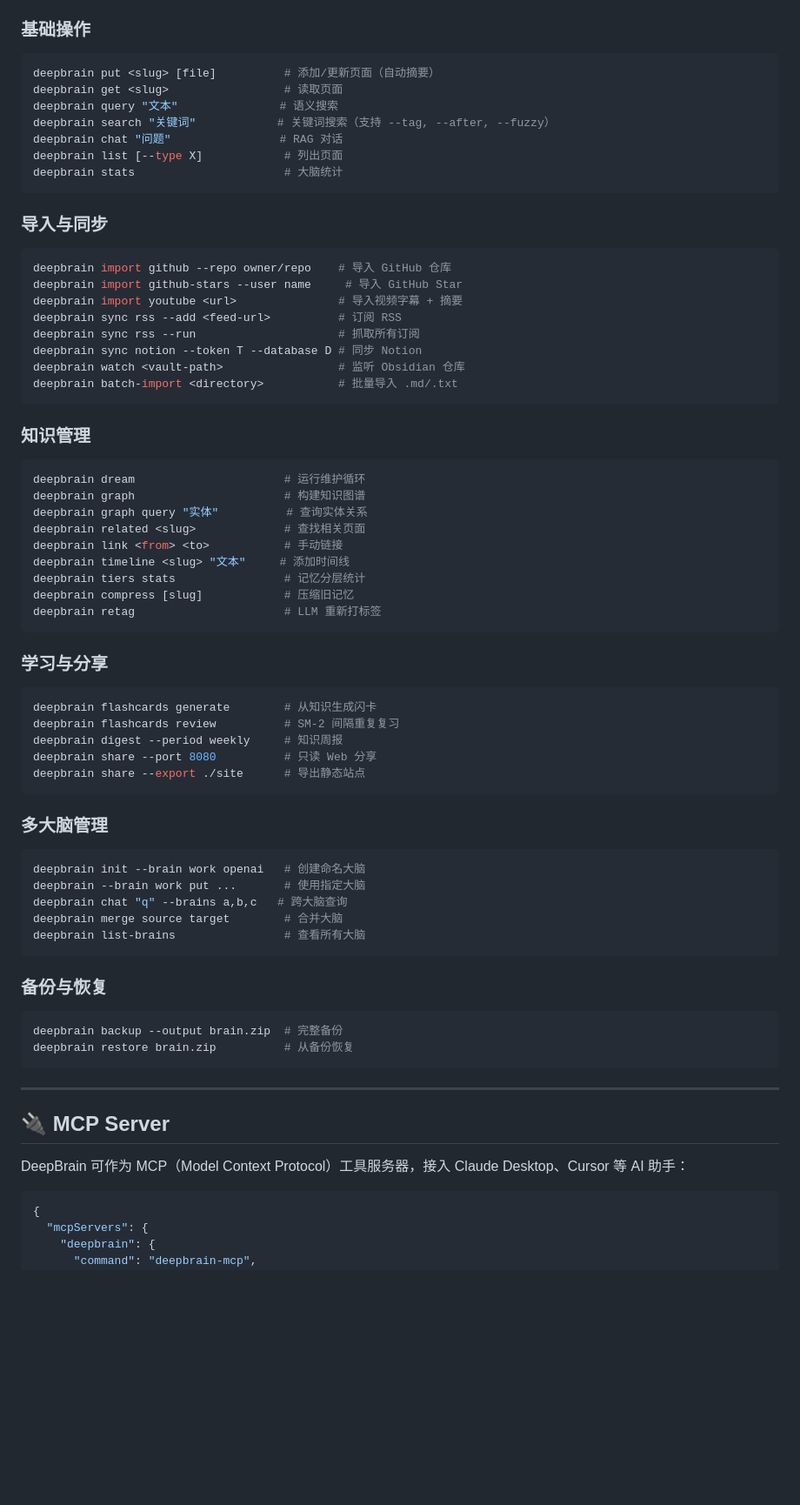
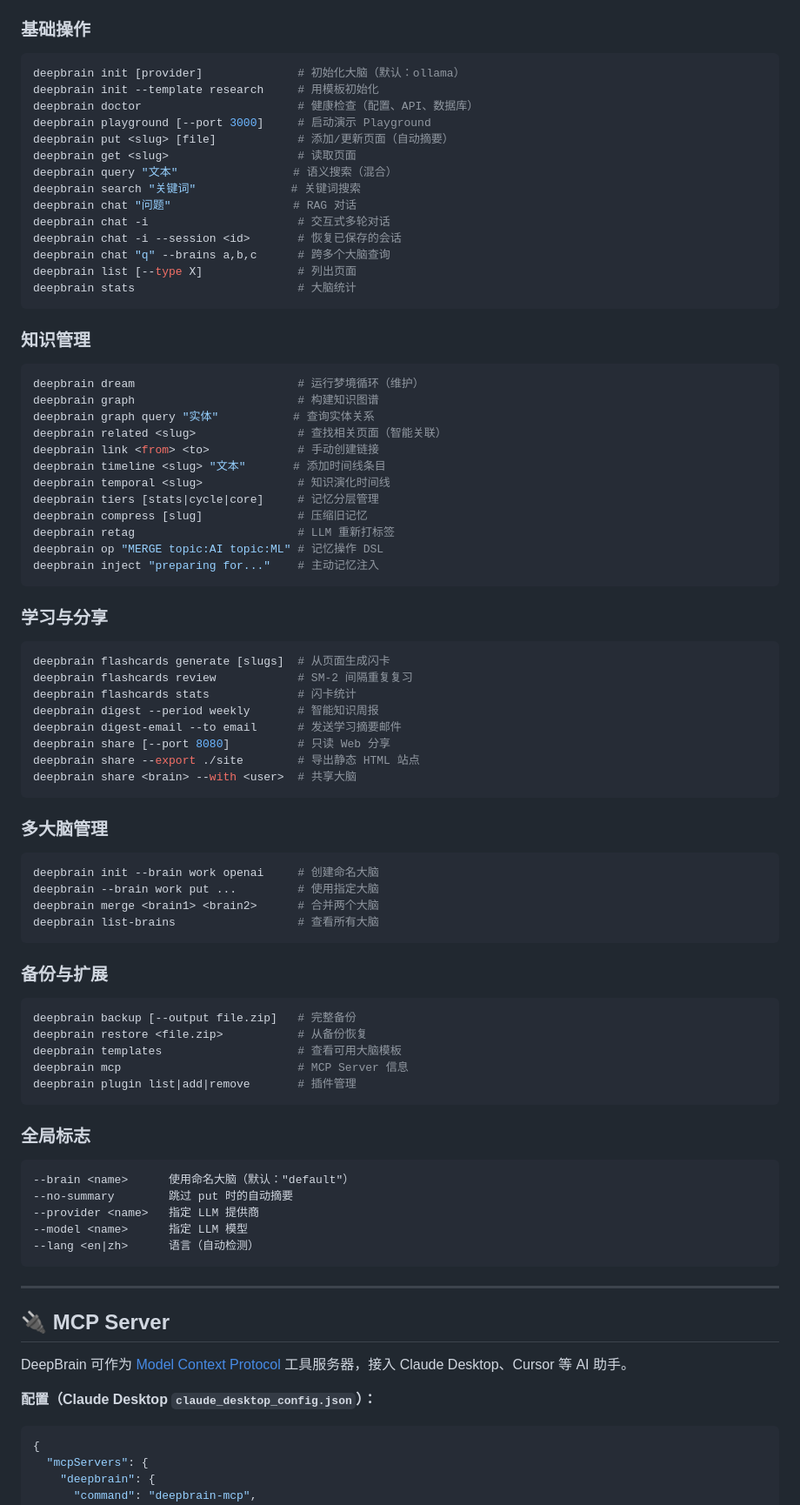
Before and after one commit to Deepleaper/deepbrain, a Markdown page: README.md, the part around one of its changes. Shown at 87% size. Drawn GitHub-style; blank space fills up the shorter version.

````diff
--- a/README.md
+++ b/README.md
@@ -151,74 +188,88 @@ deepbrain playground    # 无需配置，预置示例知识库
 ### 基础操作
 
 ```bash
-deepbrain put <slug> [file]          # 添加/更新页面（自动摘要）
-deepbrain get <slug>                 # 读取页面
-deepbrain query "文本"               # 语义搜索
-deepbrain search "关键词"            # 关键词搜索（支持 --tag, --after, --fuzzy）
-deepbrain chat "问题"                # RAG 对话
-deepbrain list [--type X]            # 列出页面
-deepbrain stats                      # 大脑统计
-```
-
-### 导入与同步
-
-```bash
-deepbrain import github --repo owner/repo    # 导入 GitHub 仓库
-deepbrain import github-stars --user name     # 导入 GitHub Star
-deepbrain import youtube <url>               # 导入视频字幕 + 摘要
-deepbrain sync rss --add <feed-url>          # 订阅 RSS
-deepbrain sync rss --run                     # 抓取所有订阅
-deepbrain sync notion --token T --database D # 同步 Notion
-deepbrain watch <vault-path>                 # 监听 Obsidian 仓库
-deepbrain batch-import <directory>           # 批量导入 .md/.txt
+deepbrain init [provider]              # 初始化大脑（默认：ollama）
+deepbrain init --template research     # 用模板初始化
+deepbrain doctor                       # 健康检查（配置、API、数据库）
+deepbrain playground [--port 3000]     # 启动演示 Playground
+deepbrain put <slug> [file]            # 添加/更新页面（自动摘要）
+deepbrain get <slug>                   # 读取页面
+deepbrain query "文本"                 # 语义搜索（混合）
+deepbrain search "关键词"              # 关键词搜索
+deepbrain chat "问题"                  # RAG 对话
+deepbrain chat -i                      # 交互式多轮对话
+deepbrain chat -i --session <id>       # 恢复已保存的会话
+deepbrain chat "q" --brains a,b,c      # 跨多个大脑查询
+deepbrain list [--type X]              # 列出页面
+deepbrain stats                        # 大脑统计
 ```
 
 ### 知识管理
 
 ```bash
-deepbrain dream                      # 运行维护循环
-deepbrain graph                      # 构建知识图谱
-deepbrain graph query "实体"          # 查询实体关系
-deepbrain related <slug>             # 查找相关页面
-deepbrain link <from> <to>           # 手动链接
-deepbrain timeline <slug> "文本"     # 添加时间线
-deepbrain tiers stats                # 记忆分层统计
-deepbrain compress [slug]            # 压缩旧记忆
-deepbrain retag                      # LLM 重新打标签
+deepbrain dream                        # 运行梦境循环（维护）
+deepbrain graph                        # 构建知识图谱
+deepbrain graph query "实体"           # 查询实体关系
+deepbrain related <slug>               # 查找相关页面（智能关联）
+deepbrain link <from> <to>             # 手动创建链接
+deepbrain timeline <slug> "文本"       # 添加时间线条目
+deepbrain temporal <slug>              # 知识演化时间线
+deepbrain tiers [stats|cycle|core]     # 记忆分层管理
+deepbrain compress [slug]              # 压缩旧记忆
+deepbrain retag                        # LLM 重新打标签
+deepbrain op "MERGE topic:AI topic:ML" # 记忆操作 DSL
+deepbrain inject "preparing for..."    # 主动记忆注入
 ```
 
 ### 学习与分享
 
 ```bash
-deepbrain flashcards generate        # 从知识生成闪卡
-deepbrain flashcards review          # SM-2 间隔重复复习
-deepbrain digest --period weekly     # 知识周报
-deepbrain share --port 8080          # 只读 Web 分享
-deepbrain share --export ./site      # 导出静态站点
+deepbrain flashcards generate [slugs]  # 从页面生成闪卡
+deepbrain flashcards review            # SM-2 间隔重复复习
+deepbrain flashcards stats             # 闪卡统计
+deepbrain digest --period weekly       # 智能知识周报
+deepbrain digest-email --to email      # 发送学习摘要邮件
+deepbrain share [--port 8080]          # 只读 Web 分享
+deepbrain share --export ./site        # 导出静态 HTML 站点
+deepbrain share <brain> --with <user>  # 共享大脑
 ```
 
 ### 多大脑管理
 
 ```bash
-deepbrain init --brain work openai   # 创建命名大脑
-deepbrain --brain work put ...       # 使用指定大脑
-deepbrain chat "q" --brains a,b,c   # 跨大脑查询
-deepbrain merge source target        # 合并大脑
-deepbrain list-brains                # 查看所有大脑
+deepbrain init --brain work openai     # 创建命名大脑
+deepbrain --brain work put ...         # 使用指定大脑
+deepbrain merge <brain1> <brain2>      # 合并两个大脑
+deepbrain list-brains                  # 查看所有大脑
 ```
 
-### 备份与恢复
+### 备份与扩展
 
 ```bash
-deepbrain backup --output brain.zip  # 完整备份
-deepbrain restore brain.zip          # 从备份恢复
+deepbrain backup [--output file.zip]   # 完整备份
+deepbrain restore <file.zip>           # 从备份恢复
+deepbrain templates                    # 查看可用大脑模板
+deepbrain mcp                          # MCP Server 信息
+deepbrain plugin list|add|remove       # 插件管理
+```
+
+### 全局标志
+
+```
+--brain <name>      使用命名大脑（默认："default"）
+--no-summary        跳过 put 时的自动摘要
+--provider <name>   指定 LLM 提供商
+--model <name>      指定 LLM 模型
+--lang <en|zh>      语言（自动检测）
 ```
 
 ---
 
 ## 🔌 MCP Server
 
-DeepBrain 可作为 MCP（Model Context Protocol）工具服务器，接入 Claude Desktop、Cursor 等 AI 助手：
+DeepBrain 可作为 [Model Context Protocol](https://modelcontextprotocol.io) 工具服务器，接入 Claude Desktop、Cursor 等 AI 助手。
+
+**配置（Claude Desktop `claude_desktop_config.json`）：**
 
 ```json
 {
````
Also changed, not shown: other parts of README.md (+199 -90 lines).
